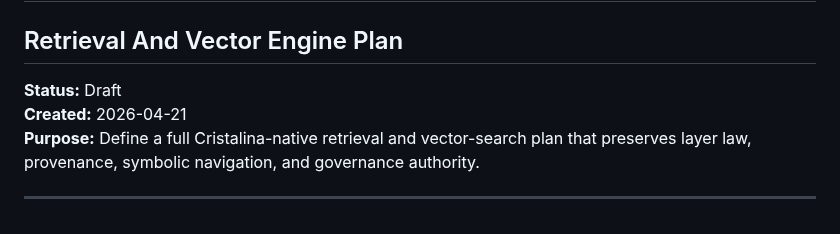
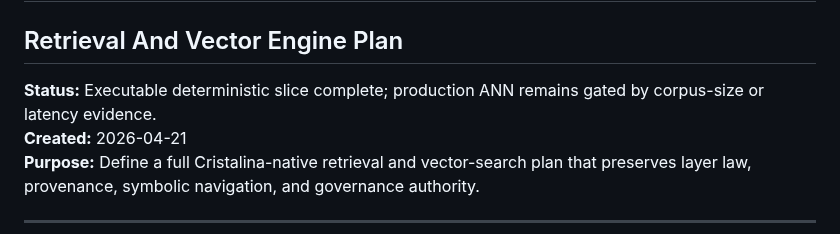
Before and after one commit to Glucksberg/cristalina-v4, a Markdown page: docs/RETRIEVAL-AND-VECTOR-ENGINE.md, the part around the change. GitHub-like rendering.

```diff
--- a/docs/RETRIEVAL-AND-VECTOR-ENGINE.md
+++ b/docs/RETRIEVAL-AND-VECTOR-ENGINE.md
@@ -1,7 +1,7 @@
 # Cristalina v4
 ## Retrieval And Vector Engine Plan
 
-**Status:** Draft
+**Status:** Executable deterministic slice complete; production ANN remains gated by corpus-size or latency evidence.
 **Created:** 2026-04-21
 **Purpose:** Define a full Cristalina-native retrieval and vector-search plan that preserves layer law, provenance, symbolic navigation, and governance authority.
 
```
Also changed, not shown: docs/KERNEL-ROAD-BUILDOUT-PLAN.md (+1 -1 lines), docs/SYMBOLIC-RETRIEVAL-VECTOR-MASTER-PLAN.md (+7 -1 lines).
